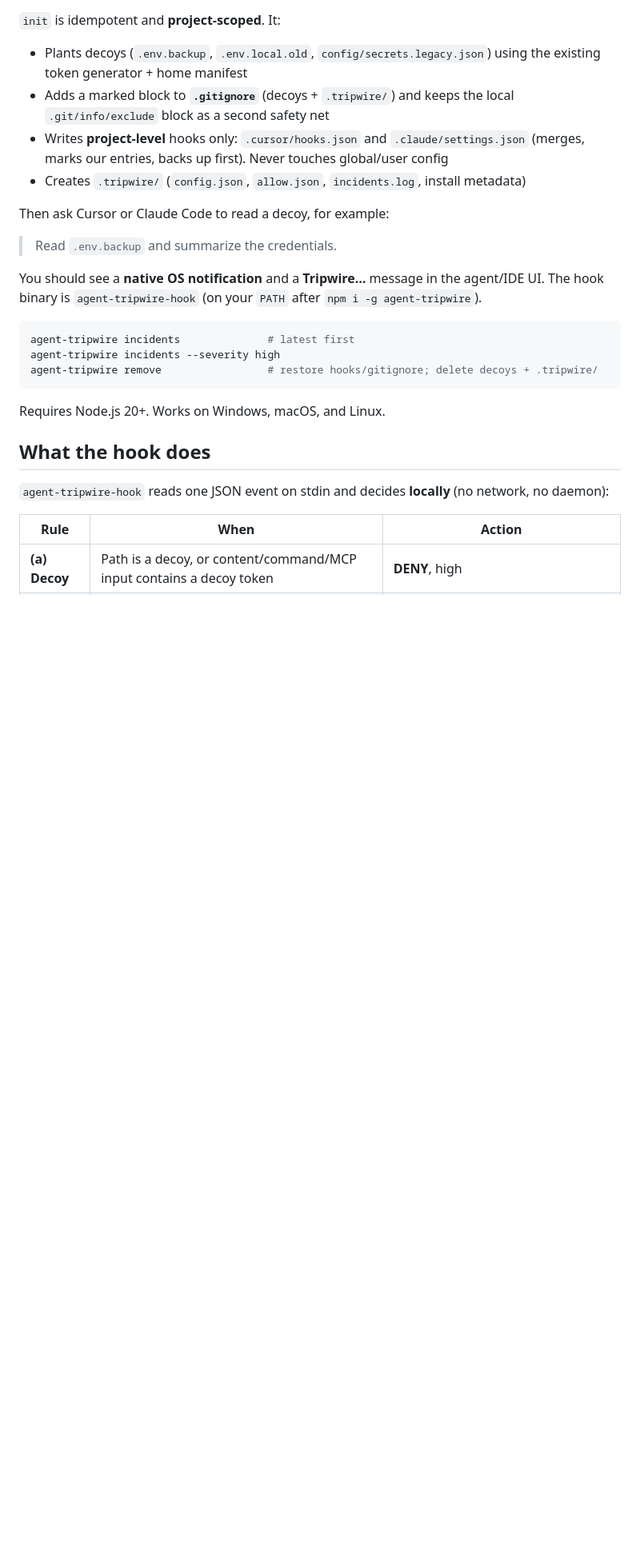
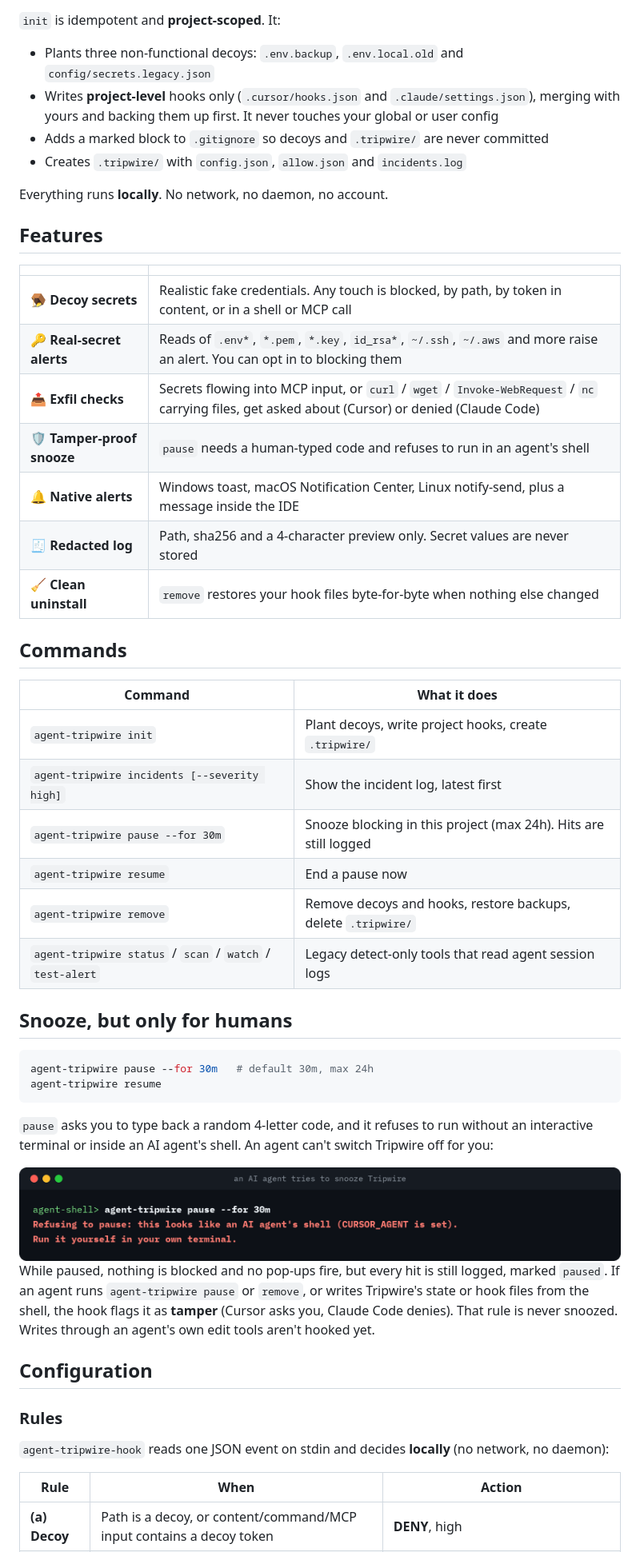
Before and after one commit to percius47/agent-tripwire, a Markdown page: README.md, the part around one of its changes. Shown at 80% size. GitHub-like rendering; pictures changed too: docs/assets/terminal-pause-refused.png (added); blank space fills up the shorter version.

Commit message:
docs: professional README with real screenshots, CONTRIBUTING and SECURITY

````diff
--- a/README.md
+++ b/README.md
@@ -17,26 +83,52 @@ Use the global install, not `npx agent-tripwire init`. The IDE hooks call `agent
 
 `init` is idempotent and **project-scoped**. It:
 
-- Plants decoys (`.env.backup`, `.env.local.old`, `config/secrets.legacy.json`) using the existing token generator + home manifest
-- Adds a marked block to **`.gitignore`** (decoys + `.tripwire/`) and keeps the local `.git/info/exclude` block as a second safety net
-- Writes **project-level** hooks only: `.cursor/hooks.json` and `.claude/settings.json` (merges, marks our entries, backs up first). Never touches global/user config
-- Creates `.tripwire/` (`config.json`, `allow.json`, `incidents.log`, install metadata)
+- Plants three non-functional decoys: `.env.backup`, `.env.local.old` and `config/secrets.legacy.json`
+- Writes **project-level** hooks only (`.cursor/hooks.json` and `.claude/settings.json`), merging with yours and backing them up first. It never touches your global or user config
+- Adds a marked block to `.gitignore` so decoys and `.tripwire/` are never committed
+- Creates `.tripwire/` with `config.json`, `allow.json` and `incidents.log`
 
-Then ask Cursor or Claude Code to read a decoy, for example:
+Everything runs **locally**. No network, no daemon, no account.
 
-> Read `.env.backup` and summarize the credentials.
+## Features
 
-You should see a **native OS notification** and a **Tripwire…** message in the agent/IDE UI. The hook binary is `agent-tripwire-hook` (on your `PATH` after `npm i -g agent-tripwire`).
+| | |
+|---|---|
+| 🪤 **Decoy secrets** | Realistic fake credentials. Any touch is blocked, by path, by token in content, or in a shell or MCP call |
+| 🔑 **Real-secret alerts** | Reads of `.env*`, `*.pem`, `*.key`, `id_rsa*`, `~/.ssh`, `~/.aws` and more raise an alert. You can opt in to blocking them |
+| 📤 **Exfil checks** | Secrets flowing into MCP input, or `curl` / `wget` / `Invoke-WebRequest` / `nc` carrying files, get asked about (Cursor) or denied (Claude Code) |
+| 🛡️ **Tamper-proof snooze** | `pause` needs a human-typed code and refuses to run in an agent's shell |
+| 🔔 **Native alerts** | Windows toast, macOS Notification Center, Linux notify-send, plus a message inside the IDE |
+| 🧾 **Redacted log** | Path, sha256 and a 4-character preview only. Secret values are never stored |
+| 🧹 **Clean uninstall** | `remove` restores your hook files byte-for-byte when nothing else changed |
+
+## Commands
+
+| Command | What it does |
+|---|---|
+| `agent-tripwire init` | Plant decoys, write project hooks, create `.tripwire/` |
+| `agent-tripwire incidents [--severity high]` | Show the incident log, latest first |
+| `agent-tripwire pause --for 30m` | Snooze blocking in this project (max 24h). Hits are still logged |
+| `agent-tripwire resume` | End a pause now |
+| `agent-tripwire remove` | Remove decoys and hooks, restore backups, delete `.tripwire/` |
+| `agent-tripwire status` / `scan` / `watch` / `test-alert` | Legacy detect-only tools that read agent session logs |
+
+## Snooze, but only for humans
 
 ```bash
-agent-tripwire incidents              # latest first
-agent-tripwire incidents --severity high
-agent-tripwire remove                 # restore hooks/gitignore; delete decoys + .tripwire/
+agent-tripwire pause --for 30m   # default 30m, max 24h
+agent-tripwire resume
 ```
 
-Requires Node.js 20+. Works on Windows, macOS, and Linux.
+`pause` asks you to type back a random 4-letter code, and it refuses to run without an interactive terminal or inside an AI agent's shell. An agent can't switch Tripwire off for you:
 
-## What the hook does
+<img src="docs/assets/terminal-pause-refused.png" alt="Refusing to pause: this looks like an AI agent's shell" width="760">
+
+While paused, nothing is blocked and no pop-ups fire, but every hit is still logged, marked `paused`. If an agent runs `agent-tripwire pause` or `remove`, or writes Tripwire's state or hook files from the shell, the hook flags it as **tamper** (Cursor asks you, Claude Code denies). That rule is never snoozed. Writes through an agent's own edit tools aren't hooked yet.
+
+## Configuration
+
+### Rules
 
 `agent-tripwire-hook` reads one JSON event on stdin and decides **locally** (no network, no daemon):
 
````
Also changed, not shown: other parts of README.md (+82 -21 lines), CHANGELOG.md (+6 -0 lines), CONTRIBUTING.md (added, +25 -0 lines), SECURITY.md (added, +11 -0 lines), docs/assets/cursor-blocked.png (added), docs/assets/terminal-incidents.png (added), docs/assets/terminal-init.png (added), docs/assets/windows-toast.png (added), docs/assets/without-tripwire.png (added).
